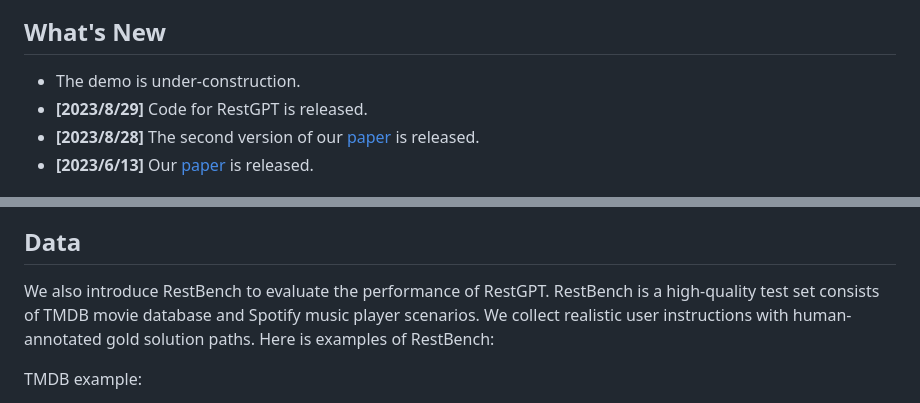
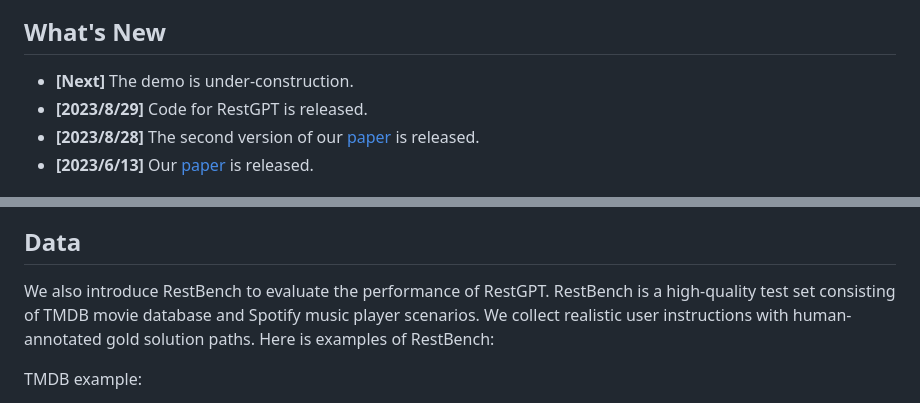
Before and after one commit to Yifan-Song793/RestGPT, a Markdown page: README.md, 2 parts joined by grey strips. Drawn GitHub-style.

Commit message:
fix bugs in readme

```diff
--- a/README.md
+++ b/README.md
@@ -8,7 +8,7 @@ This work aims to construct a **large language model based autonomous agent, Res
 
 ## What's New
 
-* The demo is under-construction.
+* **[Next]** The demo is under-construction.
 * **[2023/8/29]** Code for RestGPT is released.
 * **[2023/8/28]** The second version of our [paper](https://arxiv.org/abs/2306.06624) is released.
 * **[2023/6/13]** Our [paper](https://arxiv.org/abs/2306.06624) is released.
@@ -33,7 +33,7 @@ Here is an example of using TMDB movie database to search for the number of movi
 
 ## Data
 
-We also introduce RestBench to evaluate the performance of RestGPT. RestBench is a high-quality test set consists of TMDB movie database and Spotify music player scenarios. We collect realistic user instructions with human-annotated gold solution paths. Here is examples of RestBench:
+We also introduce RestBench to evaluate the performance of RestGPT. RestBench is a high-quality test set consisting of TMDB movie database and Spotify music player scenarios. We collect realistic user instructions with human-annotated gold solution paths. Here is examples of RestBench:
 
 TMDB example:
 
```
Also changed, not shown: imgs/example.gif.
